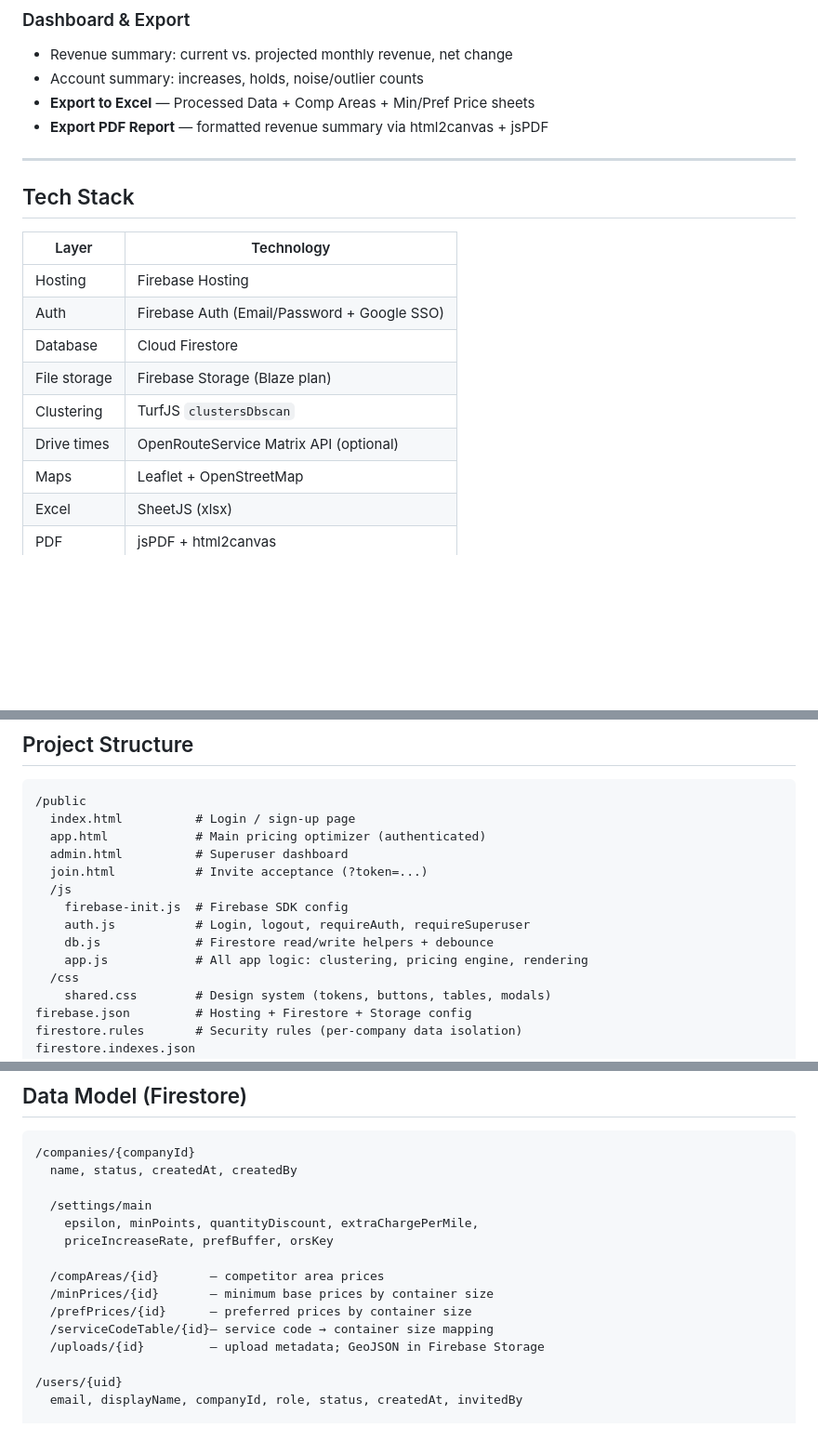
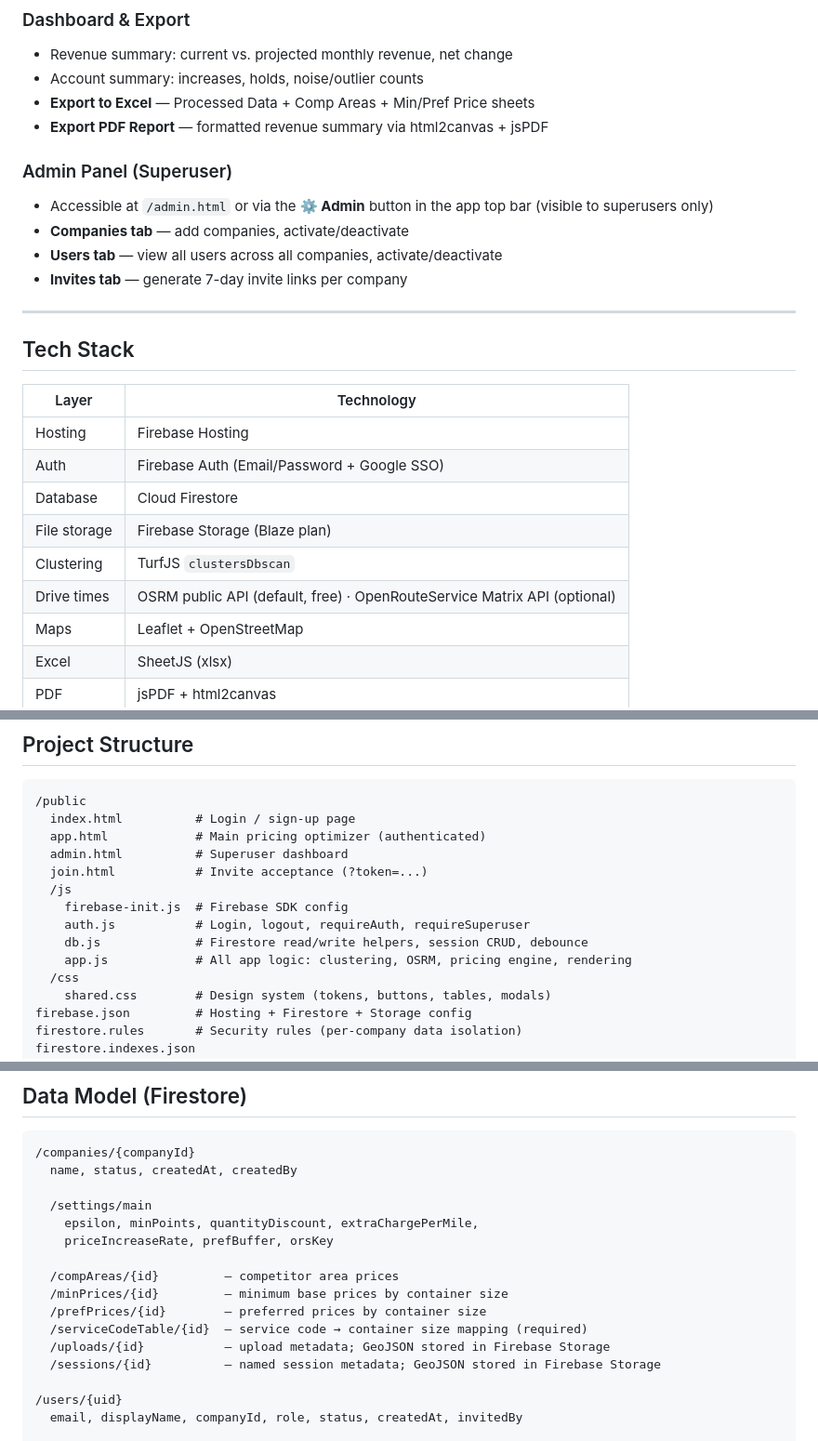
Before and after one commit to ckajrtx/gps-price-optimizer, a Markdown page: README.md, 3 parts joined by grey strips. Shown at 93% size. Rendered like a GitHub page; blank space fills up the shorter version.

```diff
--- a/README.md
+++ b/README.md
@@ -39,6 +64,12 @@ A multi-tenant SaaS web application that helps waste & recycling service compani
 - Account summary: increases, holds, noise/outlier counts
 - **Export to Excel** — Processed Data + Comp Areas + Min/Pref Price sheets
 - **Export PDF Report** — formatted revenue summary via html2canvas + jsPDF
+
+### Admin Panel (Superuser)
+- Accessible at `/admin.html` or via the **⚙ Admin** button in the app top bar (visible to superusers only)
+- **Companies tab** — add companies, activate/deactivate
+- **Users tab** — view all users across all companies, activate/deactivate
+- **Invites tab** — generate 7-day invite links per company
 
 ---
 
@@ -51,7 +82,7 @@ A multi-tenant SaaS web application that helps waste & recycling service compani
 | Database | Cloud Firestore |
 | File storage | Firebase Storage (Blaze plan) |
 | Clustering | TurfJS `clustersDbscan` |
-| Drive times | OpenRouteService Matrix API (optional) |
+| Drive times | OSRM public API (default, free) · OpenRouteService Matrix API (optional) |
 | Maps | Leaflet + OpenStreetMap |
 | Excel | SheetJS (xlsx) |
 | PDF | jsPDF + html2canvas |
@@ -69,8 +100,8 @@ A multi-tenant SaaS web application that helps waste & recycling service compani
   /js
     firebase-init.js  # Firebase SDK config
     auth.js           # Login, logout, requireAuth, requireSuperuser
-    db.js             # Firestore read/write helpers + debounce
-    app.js            # All app logic: clustering, pricing engine, rendering
+    db.js             # Firestore read/write helpers, session CRUD, debounce
+    app.js            # All app logic: clustering, OSRM, pricing engine, rendering
   /css
     shared.css        # Design system (tokens, buttons, tables, modals)
 firebase.json         # Hosting + Firestore + Storage config
@@ -91,11 +122,12 @@ storage.rules
     epsilon, minPoints, quantityDiscount, extraChargePerMile,
     priceIncreaseRate, prefBuffer, orsKey
 
-  /compAreas/{id}       — competitor area prices
-  /minPrices/{id}       — minimum base prices by container size
-  /prefPrices/{id}      — preferred prices by container size
-  /serviceCodeTable/{id}— service code → container size mapping
-  /uploads/{id}         — upload metadata; GeoJSON in Firebase Storage
+  /compAreas/{id}         — competitor area prices
+  /minPrices/{id}         — minimum base prices by container size
+  /prefPrices/{id}        — preferred prices by container size
+  /serviceCodeTable/{id}  — service code → container size mapping (required)
+  /uploads/{id}           — upload metadata; GeoJSON stored in Firebase Storage
+  /sessions/{id}          — named session metadata; GeoJSON stored in Firebase Storage
 
 /users/{uid}
   email, displayName, companyId, role, status, createdAt, invitedBy
```
Also changed, not shown: other parts of README.md (+68 -26 lines).
